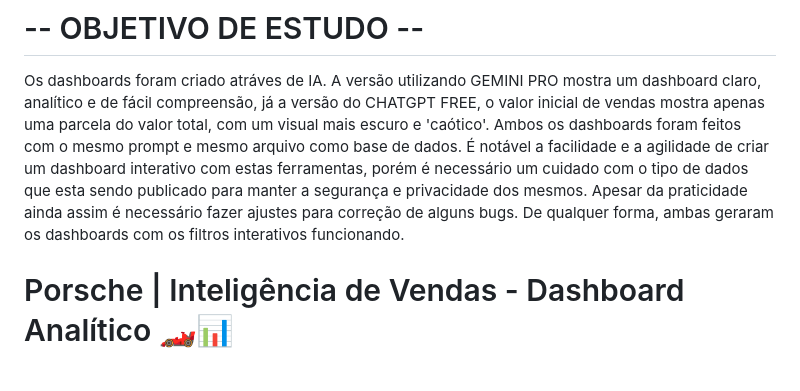
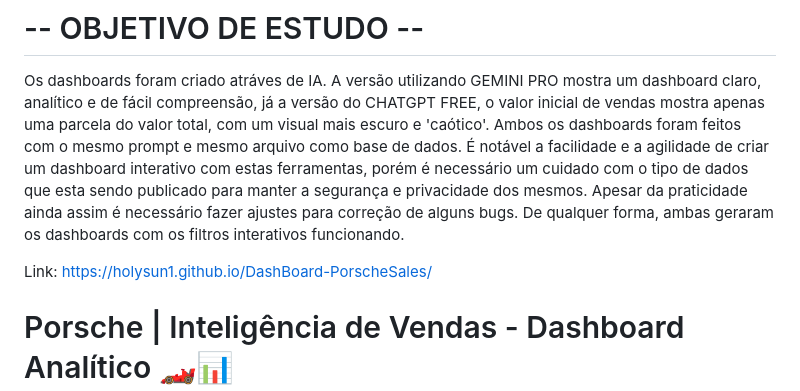
Before and after one commit to holysun1/DashBoard-PorscheSales, a Markdown page: README.md, the part around the change. Rendered like a GitHub page; blank space fills up the shorter version.

Commit message:
Update README with dashboard link
Added a link to the dashboard for easy access.

```diff
--- a/README.md
+++ b/README.md
@@ -1,6 +1,8 @@
 # -- OBJETIVO DE ESTUDO --
 
 Os dashboards foram criado atráves de IA. A versão utilizando GEMINI PRO mostra um dashboard claro, analítico e de fácil compreensão, já a versão do CHATGPT FREE, o valor inicial de vendas mostra apenas uma parcela do valor total, com um visual mais escuro e  'caótico'. Ambos os dashboards foram feitos com o mesmo prompt e mesmo arquivo como base de dados. É notável a facilidade e a agilidade de criar um dashboard interativo com estas ferramentas, porém é necessário um cuidado com o tipo de dados que esta sendo publicado para manter a segurança e privacidade dos mesmos.  Apesar da praticidade ainda assim é necessário fazer ajustes para correção de alguns bugs. De qualquer forma, ambas geraram os dashboards com os filtros interativos funcionando.
+
+Link: https://holysun1.github.io/DashBoard-PorscheSales/
 
 # Porsche | Inteligência de Vendas - Dashboard Analítico 🏎️📊
 
```
